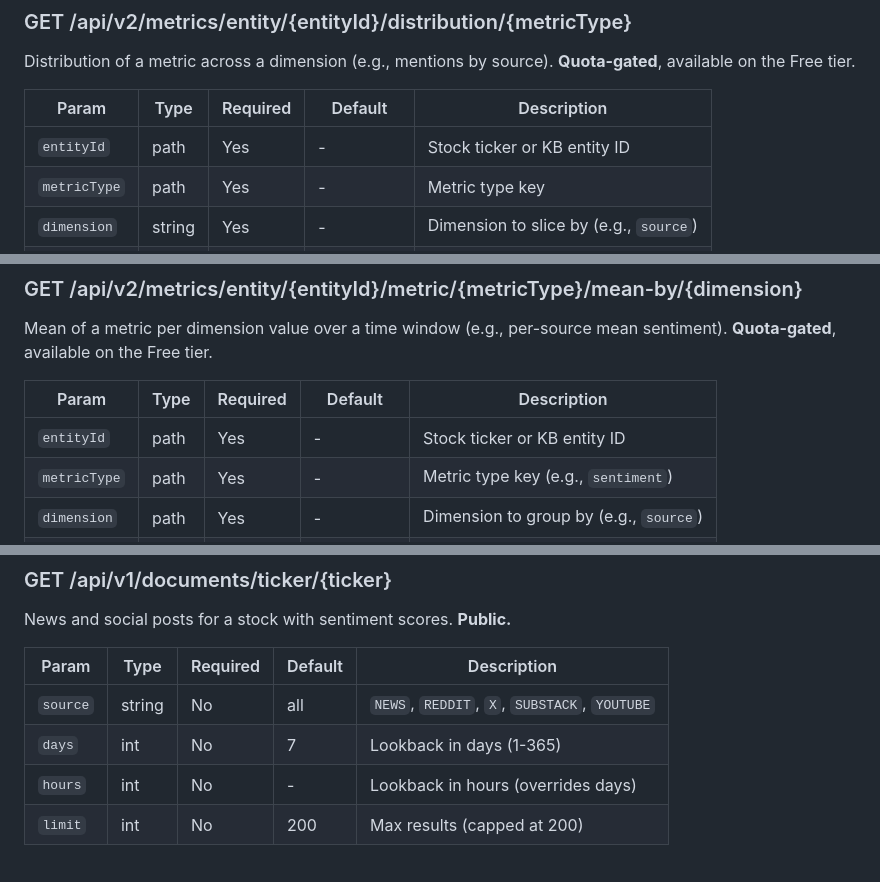
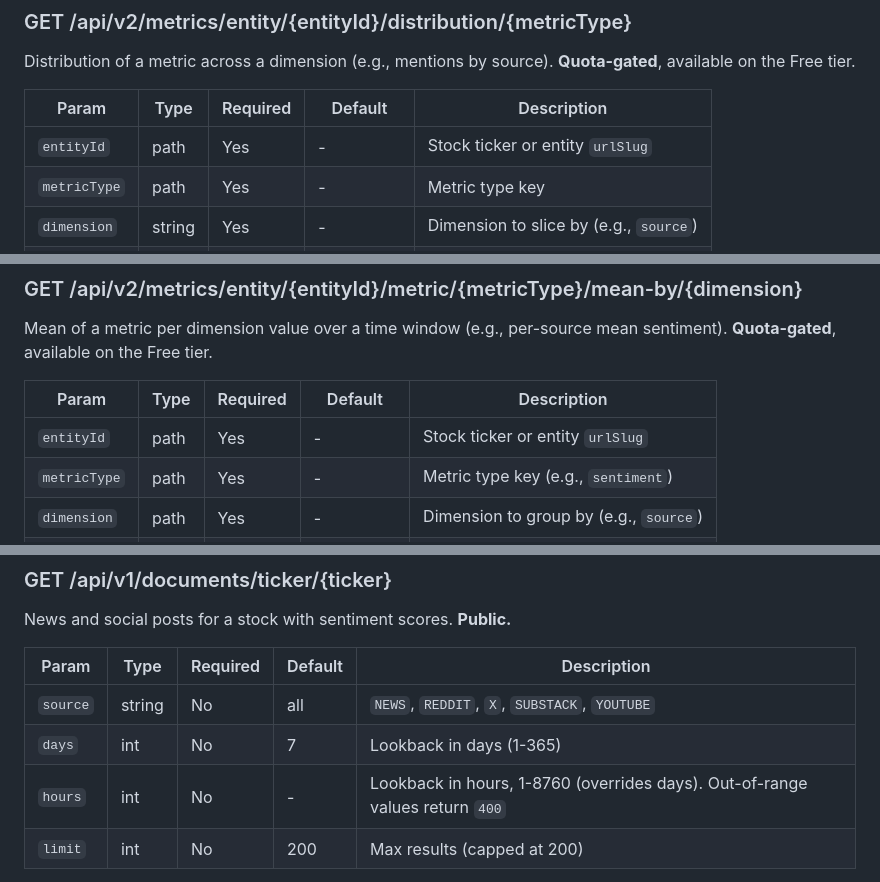
Before and after one commit to SentiSenseApp/skills, a Markdown page: skills/sentisense/SKILL.md, 3 parts joined by grey strips. Drawn GitHub-style.

```diff
--- a/skills/sentisense/SKILL.md
+++ b/skills/sentisense/SKILL.md
@@ -415,7 +438,7 @@ Distribution of a metric across a dimension (e.g., mentions by source). **Quota-
 
 | Param | Type | Required | Default | Description |
 |-------|------|----------|---------|-------------|
-| `entityId` | path | Yes | - | Stock ticker or KB entity ID |
+| `entityId` | path | Yes | - | Stock ticker or entity `urlSlug` |
 | `metricType` | path | Yes | - | Metric type key |
 | `dimension` | string | Yes | - | Dimension to slice by (e.g., `source`) |
 | `startTime` | long | No | 7 days ago | Epoch milliseconds |
@@ -426,7 +449,7 @@ Mean of a metric per dimension value over a time window (e.g., per-source mean s
 
 | Param | Type | Required | Default | Description |
 |-------|------|----------|---------|-------------|
-| `entityId` | path | Yes | - | Stock ticker or KB entity ID |
+| `entityId` | path | Yes | - | Stock ticker or entity `urlSlug` |
 | `metricType` | path | Yes | - | Metric type key (e.g., `sentiment`) |
 | `dimension` | path | Yes | - | Dimension to group by (e.g., `source`) |
 | `startTime` | long | No | 7 days ago | Epoch milliseconds |
@@ -502,7 +525,7 @@ News and social posts for a stock with sentiment scores. **Public.**
 |-------|------|----------|---------|-------------|
 | `source` | string | No | all | `NEWS`, `REDDIT`, `X`, `SUBSTACK`, `YOUTUBE` |
 | `days` | int | No | 7 | Lookback in days (1-365) |
-| `hours` | int | No | - | Lookback in hours (overrides days) |
+| `hours` | int | No | - | Lookback in hours, 1-8760 (overrides days). Out-of-range values return `400` |
 | `limit` | int | No | 200 | Max results (capped at 200) |
 
 Response: `{ documents: [...], totalCount, searchTicker, source, startDate, endDate }`. Each document includes: `id`, `url`, `source`, `sourceName`, `published`, `averageSentiment`, `reliability`, `sentiment[]`. Per-entity sentiment classifies each mentioned entity as POSITIVE/NEGATIVE/NEUTRAL.
```
Also changed, not shown: other parts of skills/sentisense/SKILL.md (+27 -4 lines).
